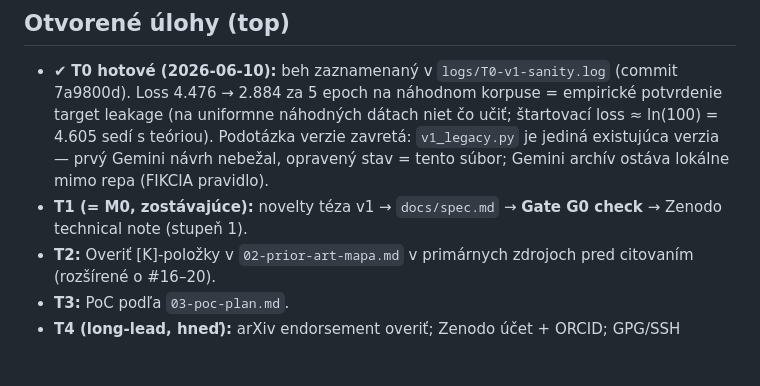
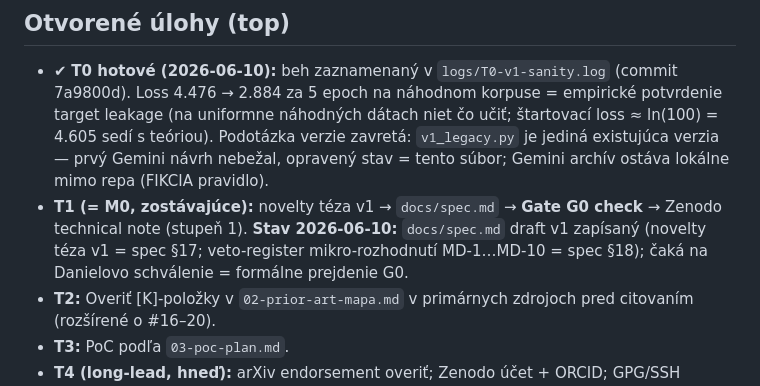
Before and after one commit to sopovai-daniel/ssra, a Markdown page: docs/00-stav-a-triaz.md, the part around the change. GitHub-like rendering; blank space fills up the shorter version.

Commit message:
Add spec.md v1 draft (novelty thesis v1, decode retention rule); update 00/02 pointers

```diff
--- a/docs/00-stav-a-triaz.md
+++ b/docs/00-stav-a-triaz.md
@@ -51,7 +51,7 @@
 
 ## Otvorené úlohy (top)
 - ✔ **T0 hotové (2026-06-10):** beh zaznamenaný v `logs/T0-v1-sanity.log` (commit 7a9800d). Loss 4.476 → 2.884 za 5 epoch na náhodnom korpuse = empirické potvrdenie target leakage (na uniformne náhodných dátach niet čo učiť; štartovací loss ≈ ln(100) = 4.605 sedí s teóriou). Podotázka verzie zavretá: `v1_legacy.py` je jediná existujúca verzia — prvý Gemini návrh nebežal, opravený stav = tento súbor; Gemini archív ostáva lokálne mimo repa (FIKCIA pravidlo).
-- **T1 (= M0, zostávajúce):** novelty téza v1 → `docs/spec.md` → **Gate G0 check** → Zenodo technical note (stupeň 1).
+- **T1 (= M0, zostávajúce):** novelty téza v1 → `docs/spec.md` → **Gate G0 check** → Zenodo technical note (stupeň 1). **Stav 2026-06-10:** `docs/spec.md` draft v1 zapísaný (novelty téza v1 = spec §17; veto-register mikro-rozhodnutí MD-1…MD-10 = spec §18); čaká na Danielovo schválenie = formálne prejdenie G0.
 - **T2:** Overiť [K]-položky v `02-prior-art-mapa.md` v primárnych zdrojoch pred citovaním (rozšírené o #16–20).
 - **T3:** PoC podľa `03-poc-plan.md`.
 - **T4 (long-lead, hneď):** arXiv endorsement overiť; Zenodo účet + ORCID; GPG/SSH commit signing setup.
```
Also changed, not shown: docs/02-prior-art-mapa.md (+1 -1 lines), docs/spec.md (added, +299 -0 lines).
